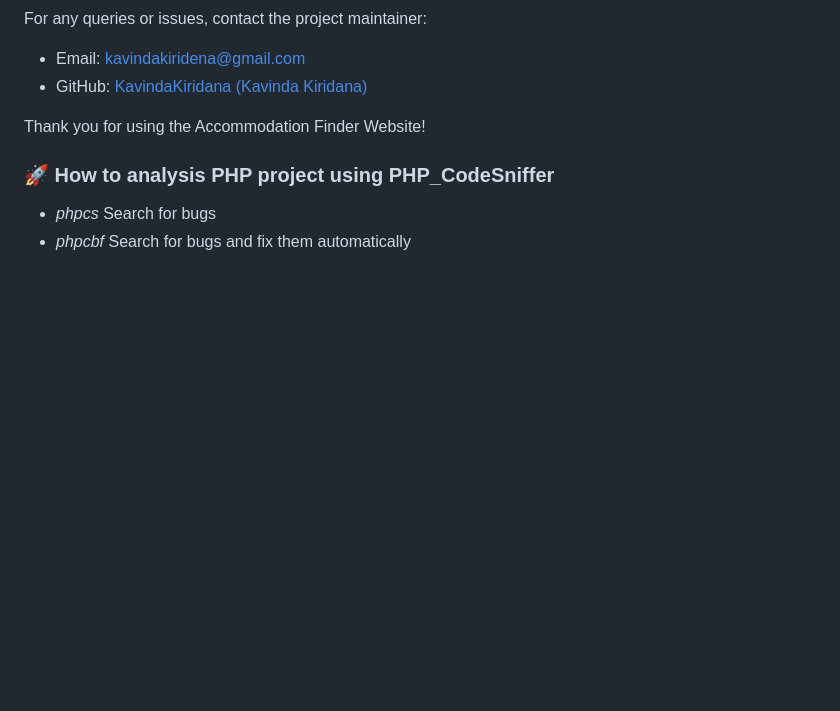
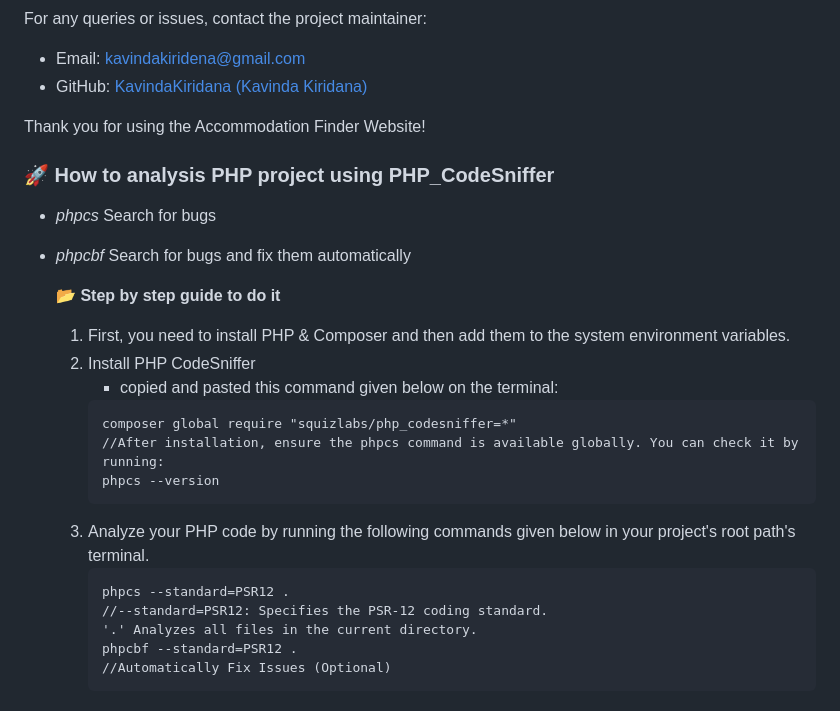
Before and after one commit to KavindaKiridana/4_Accommodation-Finder, a Markdown page: README.md, the part around the change. Drawn GitHub-style; blank space fills up the shorter version.

````diff
--- a/README.md
+++ b/README.md
@@ -85,7 +85,28 @@ For any queries or issues, contact the project maintainer:
 
 Thank you for using the Accommodation Finder Website!
 
+
+
+
 ### 🚀 How to analysis PHP project using PHP_CodeSniffer
 
 - _phpcs_ Search for bugs
 - _phpcbf_ Search for bugs and fix them automatically
+
+  **📂 Step by step guide to do it**
+  1. First, you need to install PHP & Composer and then add them to the system environment variables.
+  2. Install PHP CodeSniffer
+     - copied and pasted this command given below on the terminal:
+      ```
+     composer global require "squizlabs/php_codesniffer=*"
+     //After installation, ensure the phpcs command is available globally. You can check it by running:
+     phpcs --version
+      ```
+  3. Analyze your PHP code by running the following commands given below in your project's root path's terminal.
+      ```
+     phpcs --standard=PSR12 .
+      //--standard=PSR12: Specifies the PSR-12 coding standard.
+     '.' Analyzes all files in the current directory.
+      phpcbf --standard=PSR12 .
+      //Automatically Fix Issues (Optional)
+      ```
````
